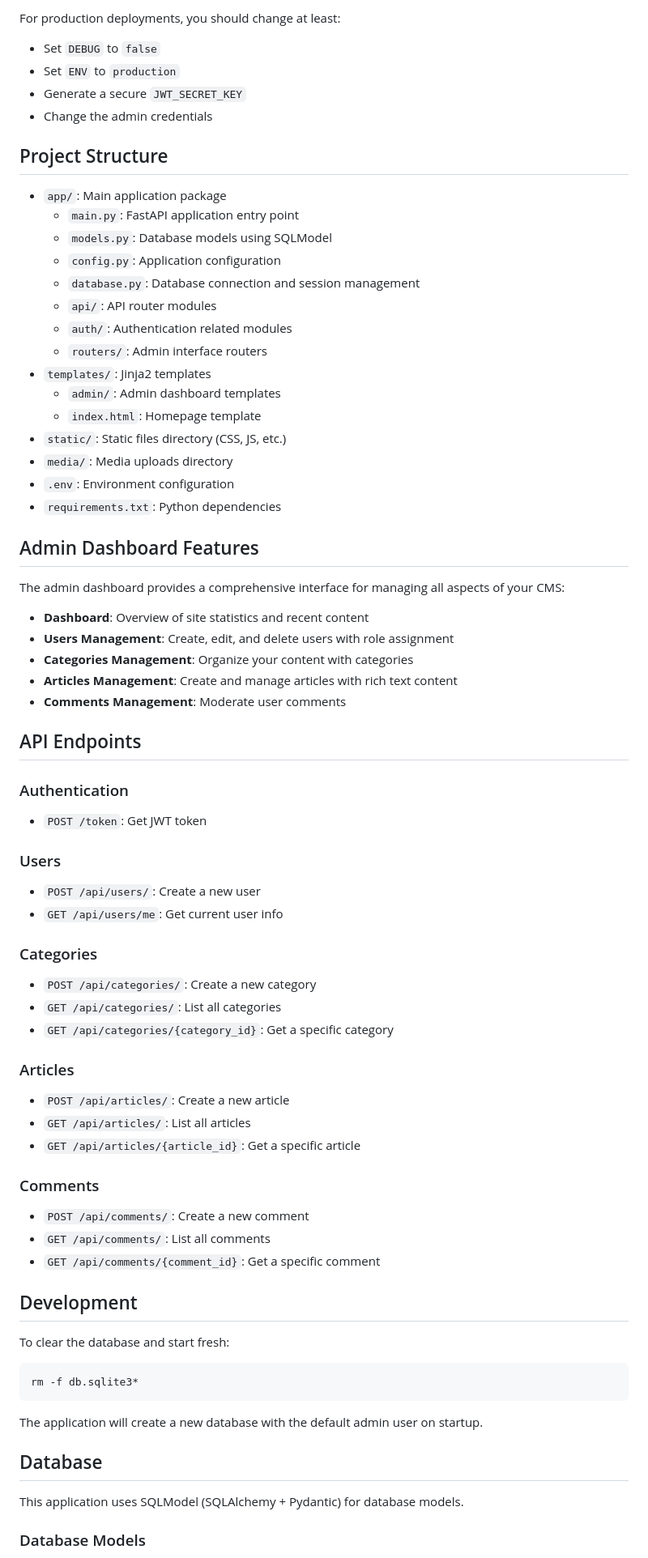
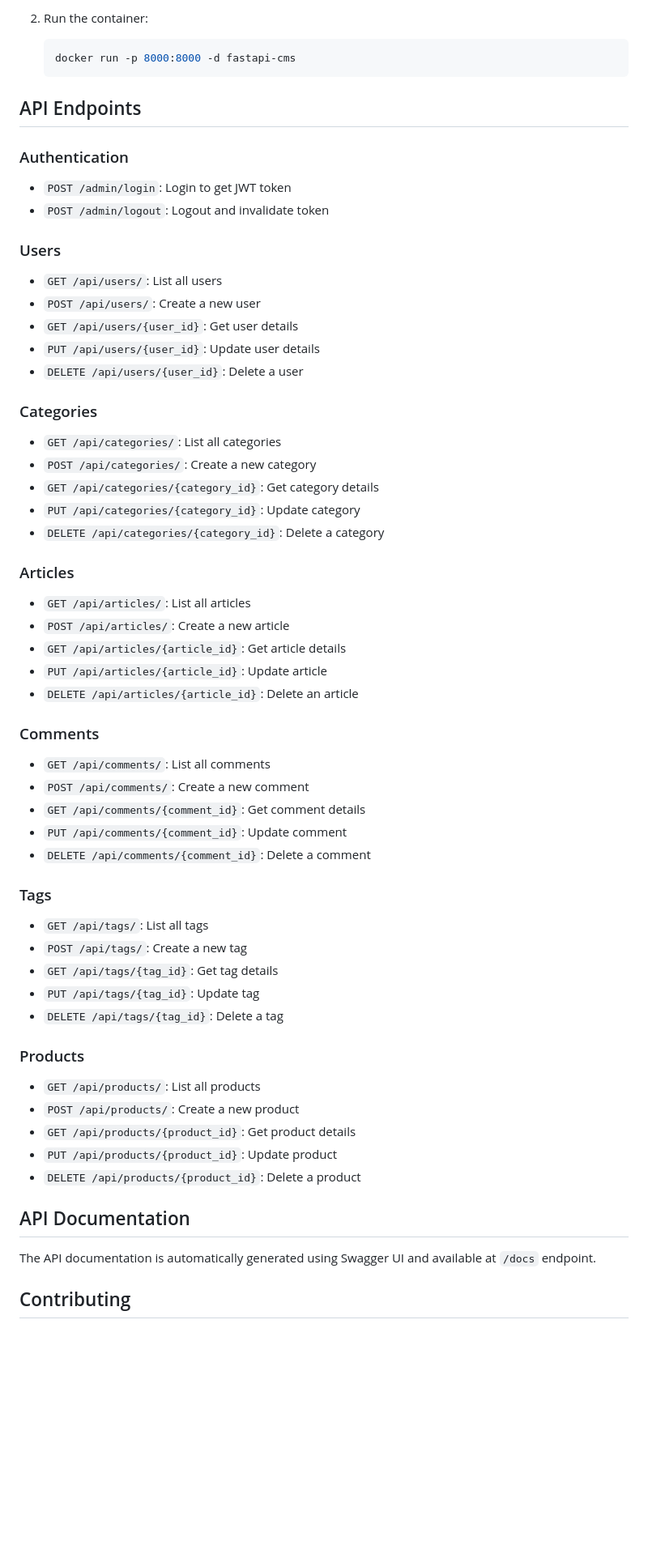
Before and after one commit to derder3010/fastapi-cms, a Markdown page: README.md, the part around one of its changes. Shown at 81% size. Rendered like a GitHub page; blank space fills up the shorter version.

````diff
--- a/README.md
+++ b/README.md
@@ -110,80 +118,66 @@ ADMIN_PASSWORD="admin"
-For production deployments, you should change at least:
-
-- Set `DEBUG` to `false`
-- Set `ENV` to `production`
-- Generate a secure `JWT_SECRET_KEY`
-- Change the admin credentials
-
-## Project Structure
-
-- `app/`: Main application package
-  - `main.py`: FastAPI application entry point
-  - `models.py`: Database models using SQLModel
-  - `config.py`: Application configuration
-  - `database.py`: Database connection and session management
-  - `api/`: API router modules
-  - `auth/`: Authentication related modules
-  - `routers/`: Admin interface routers
-- `templates/`: Jinja2 templates
-  - `admin/`: Admin dashboard templates
-  - `index.html`: Homepage template
-- `static/`: Static files directory (CSS, JS, etc.)
-- `media/`: Media uploads directory
-- `.env`: Environment configuration
-- `requirements.txt`: Python dependencies
-
-## Admin Dashboard Features
-
-The admin dashboard provides a comprehensive interface for managing all aspects of your CMS:
-
-- **Dashboard**: Overview of site statistics and recent content
-- **Users Management**: Create, edit, and delete users with role assignment
-- **Categories Management**: Organize your content with categories
-- **Articles Management**: Create and manage articles with rich text content
-- **Comments Management**: Moderate user comments
+2. Run the container:
+   ```bash
+   docker run -p 8000:8000 -d fastapi-cms
+   ```
 
 ## API Endpoints
 
 ### Authentication
 
-- `POST /token`: Get JWT token
+- `POST /admin/login`: Login to get JWT token
+- `POST /admin/logout`: Logout and invalidate token
 
 ### Users
 
+- `GET /api/users/`: List all users
 - `POST /api/users/`: Create a new user
-- `GET /api/users/me`: Get current user info
+- `GET /api/users/{user_id}`: Get user details
+- `PUT /api/users/{user_id}`: Update user details
+- `DELETE /api/users/{user_id}`: Delete a user
 
 ### Categories
 
+- `GET /api/categories/`: List all categories
 - `POST /api/categories/`: Create a new category
-- `GET /api/categories/`: List all categories
-- `GET /api/categories/{category_id}`: Get a specific category
+- `GET /api/categories/{category_id}`: Get category details
+- `PUT /api/categories/{category_id}`: Update category
+- `DELETE /api/categories/{category_id}`: Delete a category
 
 ### Articles
 
+- `GET /api/articles/`: List all articles
 - `POST /api/articles/`: Create a new article
-- `GET /api/articles/`: List all articles
-- `GET /api/articles/{article_id}`: Get a specific article
+- `GET /api/articles/{article_id}`: Get article details
+- `PUT /api/articles/{article_id}`: Update article
+- `DELETE /api/articles/{article_id}`: Delete an article
 
 ### Comments
 
+- `GET /api/comments/`: List all comments
 - `POST /api/comments/`: Create a new comment
-- `GET /api/comments/`: List all comments
-- `GET /api/comments/{comment_id}`: Get a specific comment
+- `GET /api/comments/{comment_id}`: Get comment details
+- `PUT /api/comments/{comment_id}`: Update comment
+- `DELETE /api/comments/{comment_id}`: Delete a comment
 
-## Development
+### Tags
 
-To clear the database and start fresh:
+- `GET /api/tags/`: List all tags
+- `POST /api/tags/`: Create a new tag
+- `GET /api/tags/{tag_id}`: Get tag details
+- `PUT /api/tags/{tag_id}`: Update tag
+- `DELETE /api/tags/{tag_id}`: Delete a tag
 
-```
-rm -f db.sqlite3*
-```
+### Products
 
-The application will create a new database with the default admin user on startup.
+- `GET /api/products/`: List all products
+- `POST /api/products/`: Create a new product
+- `GET /api/products/{product_id}`: Get product details
+- `PUT /api/products/{product_id}`: Update product
+- `DELETE /api/products/{product_id}`: Delete a product
 
-## Database
+## API Documentation
 
-This application uses SQLModel (SQLAlchemy + Pydantic) for database models.
+The API documentation is automatically generated using Swagger UI and available at `/docs` endpoint.
 
-### Database Models
+## Contributing
 
````
Also changed, not shown: other parts of README.md (+83 -149 lines).
